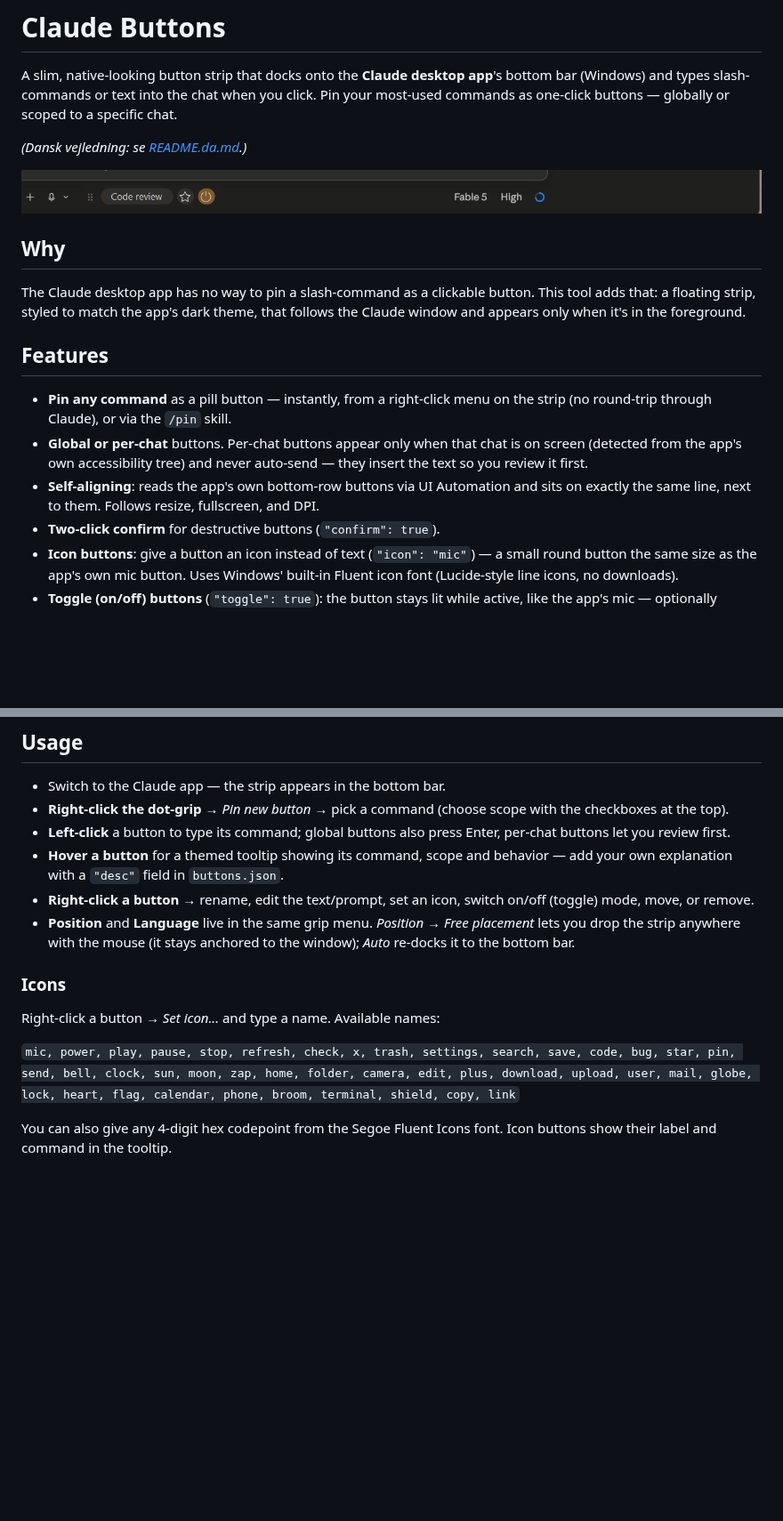
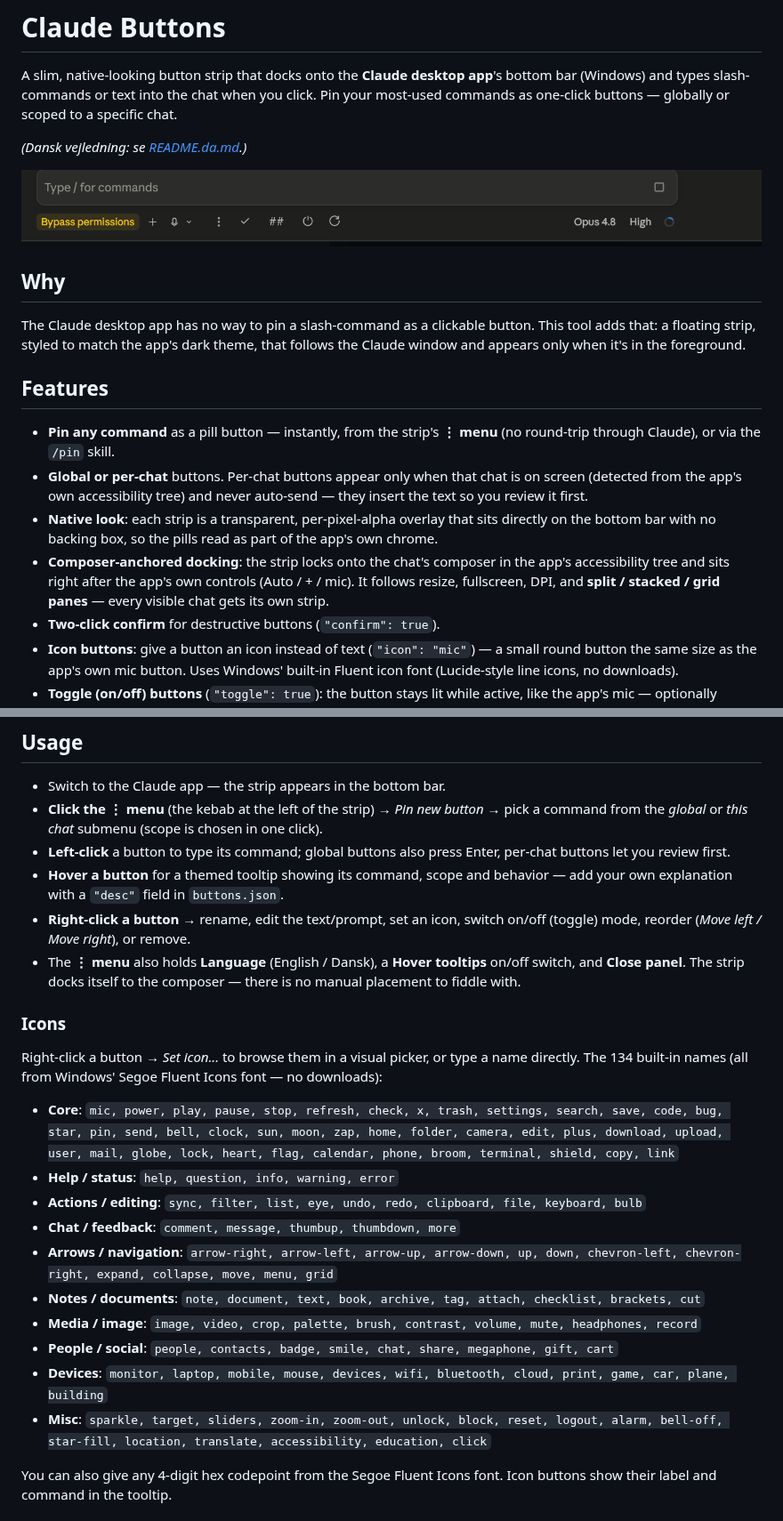
Before and after one commit to IncredibleFyrkat/claude-buttons, a Markdown page: README.md, 2 parts joined by grey strips. Shown at 89% size. Drawn GitHub-style; pictures changed too: docs/screenshot.png; blank space fills up the shorter version.

```diff
--- a/README.md
+++ b/README.md
@@ -16,9 +16,10 @@ appears only when it's in the foreground.
 
 ## Features
 
-- **Pin any command** as a pill button — instantly, from a right-click menu on the strip (no round-trip through Claude), or via the `/pin` skill.
+- **Pin any command** as a pill button — instantly, from the strip's **⋮ menu** (no round-trip through Claude), or via the `/pin` skill.
 - **Global or per-chat** buttons. Per-chat buttons appear only when that chat is on screen (detected from the app's own accessibility tree) and never auto-send — they insert the text so you review it first.
-- **Self-aligning**: reads the app's own bottom-row buttons via UI Automation and sits on exactly the same line, next to them. Follows resize, fullscreen, and DPI.
+- **Native look**: each strip is a transparent, per-pixel-alpha overlay that sits directly on the bottom bar with no backing box, so the pills read as part of the app's own chrome.
+- **Composer-anchored docking**: the strip locks onto the chat's composer in the app's accessibility tree and sits right after the app's own controls (Auto / + / mic). It follows resize, fullscreen, DPI, and **split / stacked / grid panes** — every visible chat gets its own strip.
 - **Two-click confirm** for destructive buttons (`"confirm": true`).
 - **Icon buttons**: give a button an icon instead of text (`"icon": "mic"`) — a small round button the same size as the app's own mic button. Uses Windows' built-in Fluent icon font (Lucide-style line icons, no downloads).
 - **Toggle (on/off) buttons** (`"toggle": true`): the button stays lit while active, like the app's mic — optionally sending different text on activate/deactivate (`textOn`/`textOff`).
@@ -71,17 +72,27 @@ confirm to arm, one click to cancel. It is never installed silently.
 ## Usage
 
 - Switch to the Claude app — the strip appears in the bottom bar.
-- **Right-click the dot-grip** → *Pin new button* → pick a command (choose scope with the checkboxes at the top).
+- **Click the ⋮ menu** (the kebab at the left of the strip) → *Pin new button* → pick a command from the *global* or *this chat* submenu (scope is chosen in one click).
 - **Left-click** a button to type its command; global buttons also press Enter, per-chat buttons let you review first.
 - **Hover a button** for a themed tooltip showing its command, scope and behavior — add your own explanation with a `"desc"` field in `buttons.json`.
-- **Right-click a button** → rename, edit the text/prompt, set an icon, switch on/off (toggle) mode, move, or remove.
-- **Position** and **Language** live in the same grip menu. *Position → Free placement* lets you drop the strip anywhere with the mouse (it stays anchored to the window); *Auto* re-docks it to the bottom bar.
+- **Right-click a button** → rename, edit the text/prompt, set an icon, switch on/off (toggle) mode, reorder (*Move left / Move right*), or remove.
+- The **⋮ menu** also holds **Language** (English / Dansk), a **Hover tooltips** on/off switch, and **Close panel**. The strip docks itself to the composer — there is no manual placement to fiddle with.
 
 ### Icons
 
-Right-click a button → *Set icon...* and type a name. Available names:
+Right-click a button → *Set icon...* to browse them in a visual picker, or type a name directly.
+The 134 built-in names (all from Windows' Segoe Fluent Icons font — no downloads):
 
-`mic, power, play, pause, stop, refresh, check, x, trash, settings, search, save, code, bug, star, pin, send, bell, clock, sun, moon, zap, home, folder, camera, edit, plus, download, upload, user, mail, globe, lock, heart, flag, calendar, phone, broom, terminal, shield, copy, link`
+- **Core**: `mic, power, play, pause, stop, refresh, check, x, trash, settings, search, save, code, bug, star, pin, send, bell, clock, sun, moon, zap, home, folder, camera, edit, plus, download, upload, user, mail, globe, lock, heart, flag, calendar, phone, broom, terminal, shield, copy, link`
+- **Help / status**: `help, question, info, warning, error`
+- **Actions / editing**: `sync, filter, list, eye, undo, redo, clipboard, file, keyboard, bulb`
+- **Chat / feedback**: `comment, message, thumbup, thumbdown, more`
+- **Arrows / navigation**: `arrow-right, arrow-left, arrow-up, arrow-down, up, down, chevron-left, chevron-right, expand, collapse, move, menu, grid`
+- **Notes / documents**: `note, document, text, book, archive, tag, attach, checklist, brackets, cut`
+- **Media / image**: `image, video, crop, palette, brush, contrast, volume, mute, headphones, record`
+- **People / social**: `people, contacts, badge, smile, chat, share, megaphone, gift, cart`
+- **Devices**: `monitor, laptop, mobile, mouse, devices, wifi, bluetooth, cloud, print, game, car, plane, building`
+- **Misc**: `sparkle, target, sliders, zoom-in, zoom-out, unlock, block, reset, logout, alarm, bell-off, star-fill, location, translate, accessibility, education, click`
 
 You can also give any 4-digit hex codepoint from the Segoe Fluent Icons font. Icon buttons show
 their label and command in the tooltip.
```
Also changed, not shown: other parts of README.md (+2 -2 lines), README.da.md (+8 -7 lines).
